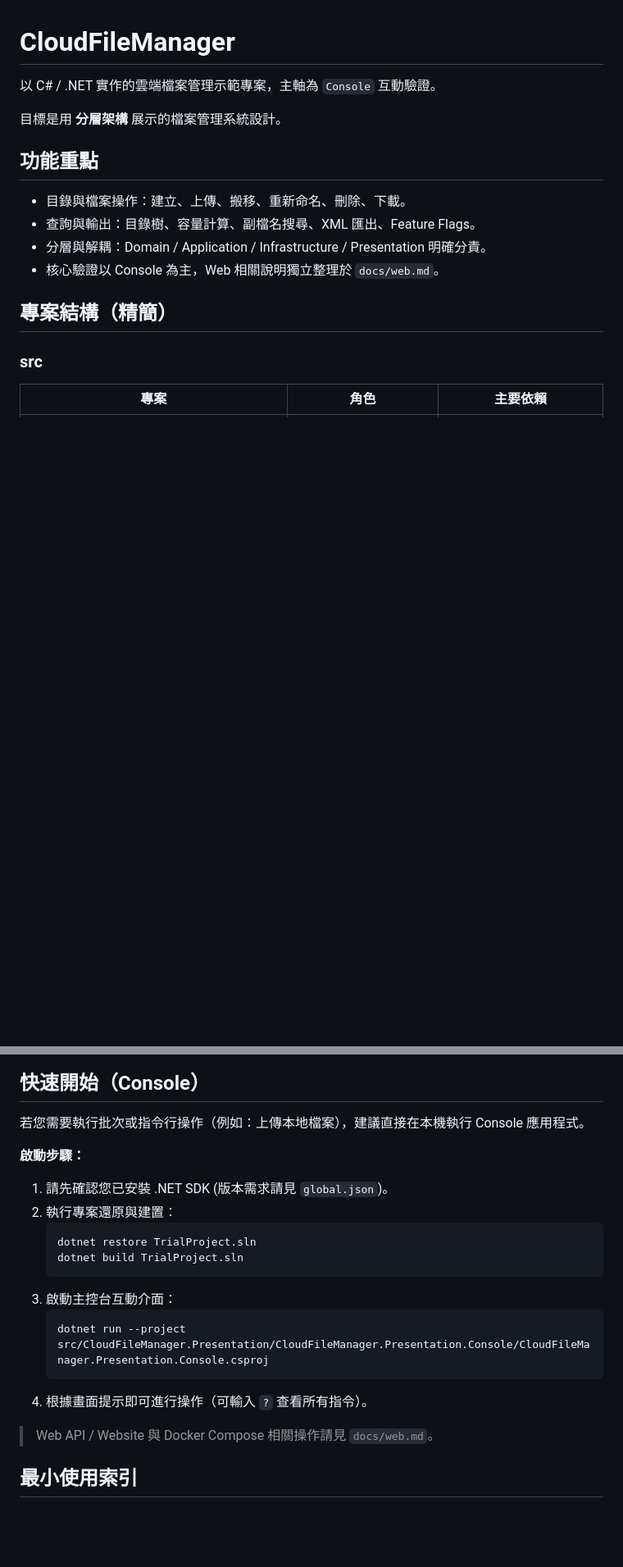
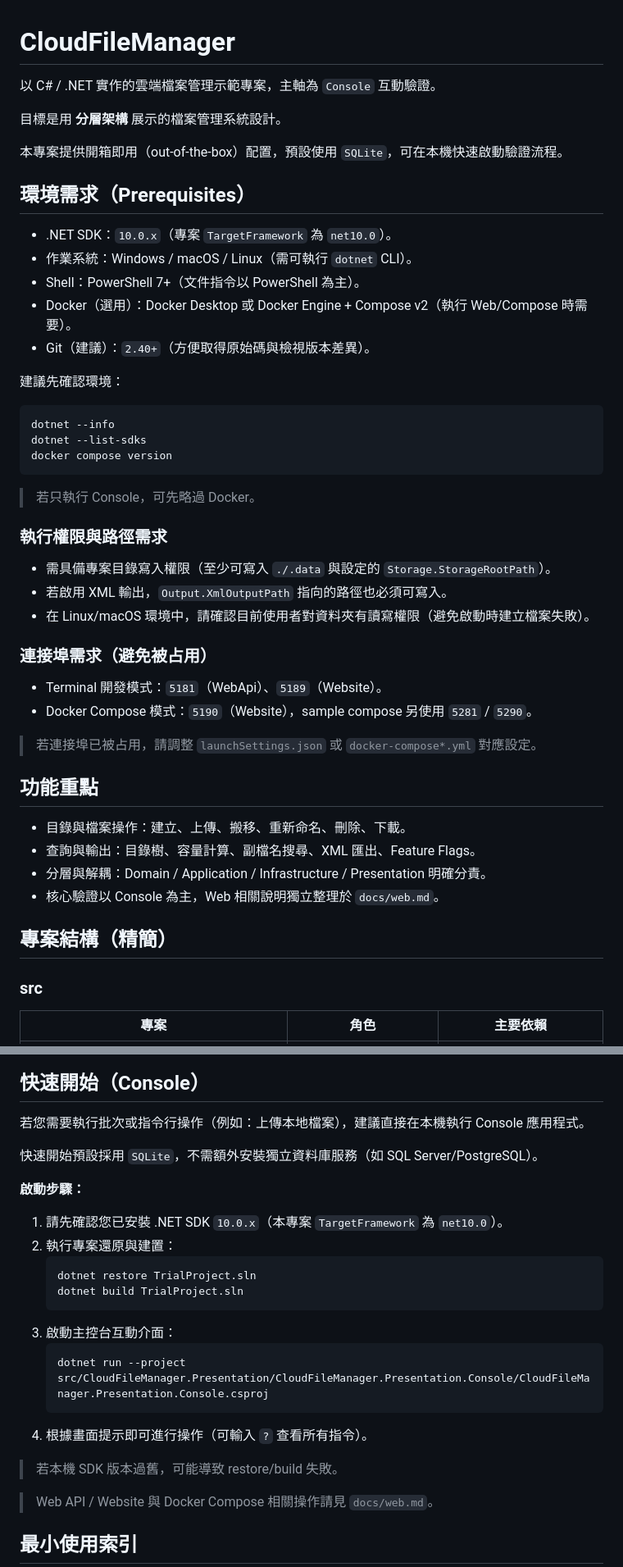
Before and after one commit to act70255/TrialProject, a Markdown page: README.md, 2 parts joined by grey strips. Shown at 82% size. Drawn GitHub-style; blank space fills up the shorter version.

Commit message:
docs: 更新 README

````diff
--- a/README.md
+++ b/README.md
@@ -3,6 +3,39 @@
 以 C# / .NET 實作的雲端檔案管理示範專案，主軸為 `Console` 互動驗證。
 
 目標是用 **分層架構** 展示的檔案管理系統設計。
+
+本專案提供開箱即用（out-of-the-box）配置，預設使用 `SQLite`，可在本機快速啟動驗證流程。
+
+## 環境需求（Prerequisites）
+
+- .NET SDK：`10.0.x`（專案 `TargetFramework` 為 `net10.0`）。
+- 作業系統：Windows / macOS / Linux（需可執行 `dotnet` CLI）。
+- Shell：PowerShell 7+（文件指令以 PowerShell 為主）。
+- Docker（選用）：Docker Desktop 或 Docker Engine + Compose v2（執行 Web/Compose 時需要）。
+- Git（建議）：`2.40+`（方便取得原始碼與檢視版本差異）。
+
+建議先確認環境：
+
+```powershell
+dotnet --info
+dotnet --list-sdks
+docker compose version
+```
+
+> 若只執行 Console，可先略過 Docker。
+
+### 執行權限與路徑需求
+
+- 需具備專案目錄寫入權限（至少可寫入 `./.data` 與設定的 `Storage.StorageRootPath`）。
+- 若啟用 XML 輸出，`Output.XmlOutputPath` 指向的路徑也必須可寫入。
+- 在 Linux/macOS 環境中，請確認目前使用者對資料夾有讀寫權限（避免啟動時建立檔案失敗）。
+
+### 連接埠需求（避免被占用）
+
+- Terminal 開發模式：`5181`（WebApi）、`5189`（Website）。
+- Docker Compose 模式：`5190`（Website），sample compose 另使用 `5281` / `5290`。
+
+> 若連接埠已被占用，請調整 `launchSettings.json` 或 `docker-compose*.yml` 對應設定。
 
 ## 功能重點
 
@@ -37,9 +70,11 @@
 
 若您需要執行批次或指令行操作（例如：上傳本地檔案），建議直接在本機執行 Console 應用程式。
 
+快速開始預設採用 `SQLite`，不需額外安裝獨立資料庫服務（如 SQL Server/PostgreSQL）。
+
 **啟動步驟：**
 
-1.  請先確認您已安裝 .NET SDK (版本需求請見 `global.json`)。
+1.  請先確認您已安裝 .NET SDK `10.0.x`（本專案 `TargetFramework` 為 `net10.0`）。
 2.  執行專案還原與建置：
     ```powershell
     dotnet restore TrialProject.sln
@@ -50,6 +85,8 @@
     dotnet run --project src/CloudFileManager.Presentation/CloudFileManager.Presentation.Console/CloudFileManager.Presentation.Console.csproj
     ```
 4.  根據畫面提示即可進行操作（可輸入 `?` 查看所有指令）。
+
+> 若本機 SDK 版本過舊，可能導致 restore/build 失敗。
 
 > Web API / Website 與 Docker Compose 相關操作請見 `docs/web.md`。
 
````
Also changed, not shown: other parts of README.md (+18 -5 lines).
